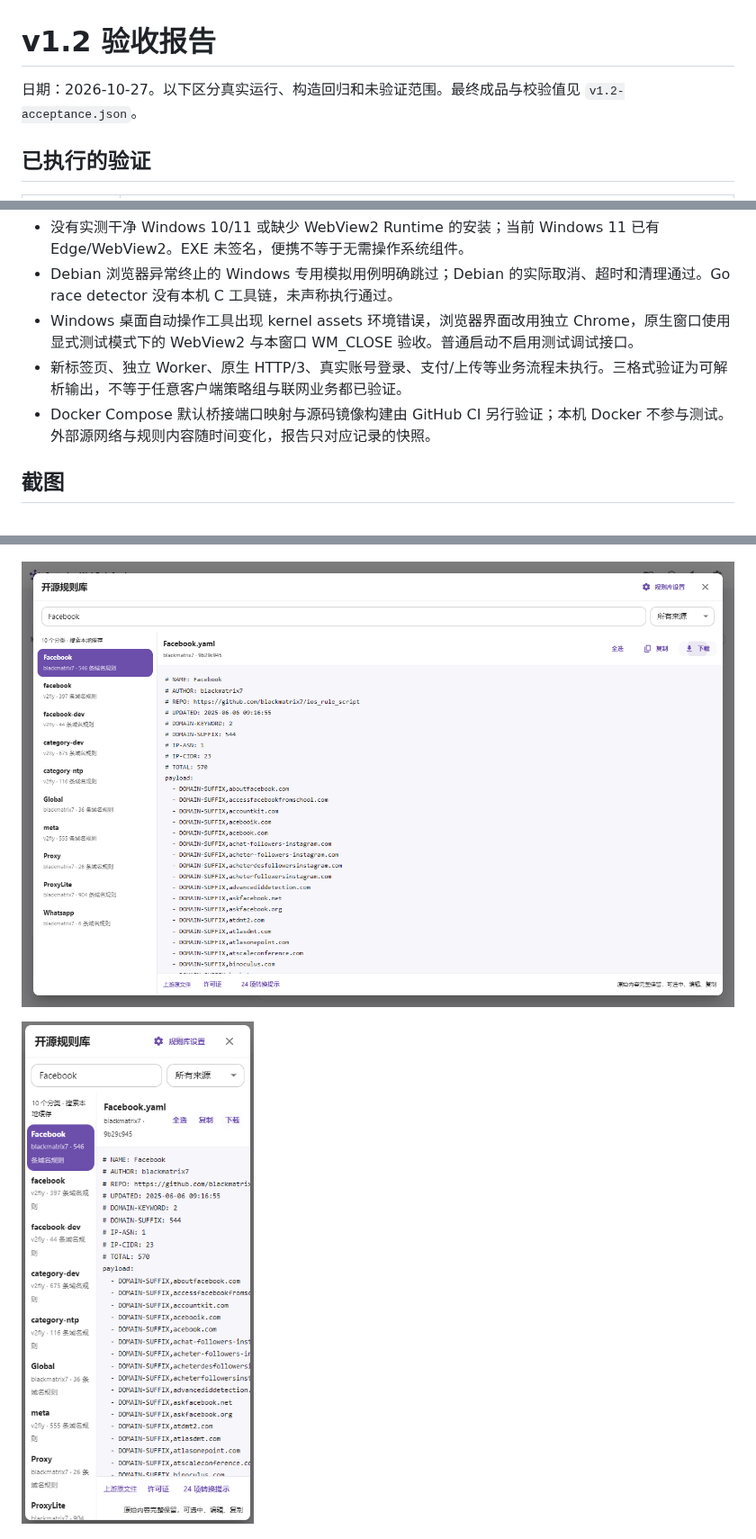
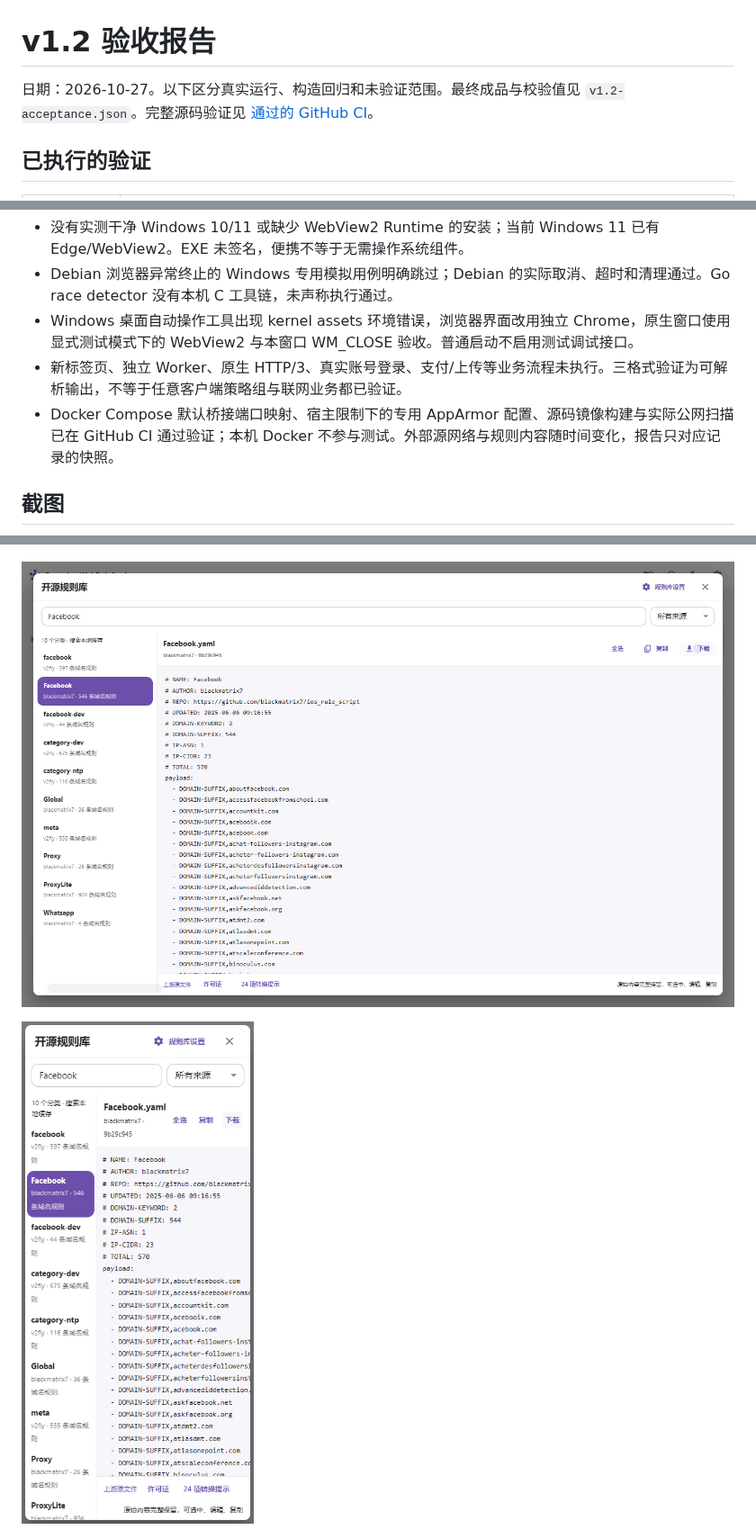
Before and after one commit to Kokomi-maomeng/Castorice-WebRuleAnalyzer, a Markdown page: docs/TEST-REPORT.md, 3 parts joined by grey strips. Shown at 90% size. Rendered like a GitHub page; pictures changed too: docs/screenshots/v1.2-facebook.png, docs/screenshots/v1.2-phone.png.

Commit message:
docs: record final v1.2 cross-platform acceptance

```diff
--- a/docs/TEST-REPORT.md
+++ b/docs/TEST-REPORT.md
@@ -1,6 +1,6 @@
 # v1.2 验收报告
 
-日期：2026-10-27。以下区分真实运行、构造回归和未验证范围。最终成品与校验值见 `v1.2-acceptance.json`。
+日期：2026-10-27。以下区分真实运行、构造回归和未验证范围。最终成品与校验值见 `v1.2-acceptance.json`。完整源码验证见 [通过的 GitHub CI](https://github.com/Kokomi-maomeng/Castorice-WebRuleAnalyzer/actions/runs/40370704946)。
 
 ## 已执行的验证
 
@@ -38,7 +40,7 @@ Windows ZIP 使用内嵌前端的原生 GUI EXE，程序旁创建 data/exports
 - Debian 浏览器异常终止的 Windows 专用模拟用例明确跳过；Debian 的实际取消、超时和清理通过。Go race detector 没有本机 C 工具链，未声称执行通过。
 - Windows 桌面自动操作工具出现 kernel assets 环境错误，浏览器界面改用独立 Chrome，原生窗口使用显式测试模式下的 WebView2 与本窗口 WM_CLOSE 验收。普通启动不启用测试调试接口。
 - 新标签页、独立 Worker、原生 HTTP/3、真实账号登录、支付/上传等业务流程未执行。三格式验证为可解析输出，不等于任意客户端策略组与联网业务都已验证。
-- Docker Compose 默认桥接端口映射与源码镜像构建由 GitHub CI 另行验证；本机 Docker 不参与测试。外部源网络与规则内容随时间变化，报告只对应记录的快照。
+- Docker Compose 默认桥接端口映射、宿主限制下的专用 AppArmor 配置、源码镜像构建与实际公网扫描已在 GitHub CI 通过验证；本机 Docker 不参与测试。外部源网络与规则内容随时间变化，报告只对应记录的快照。
 
 ## 截图
 
```
Also changed, not shown: other parts of docs/TEST-REPORT.md (+2 -0 lines), CHANGELOG.md (+1 -0 lines), README.md (+1 -1 lines), docs/screenshots/v1.2-desktop.png, 1 other file.
